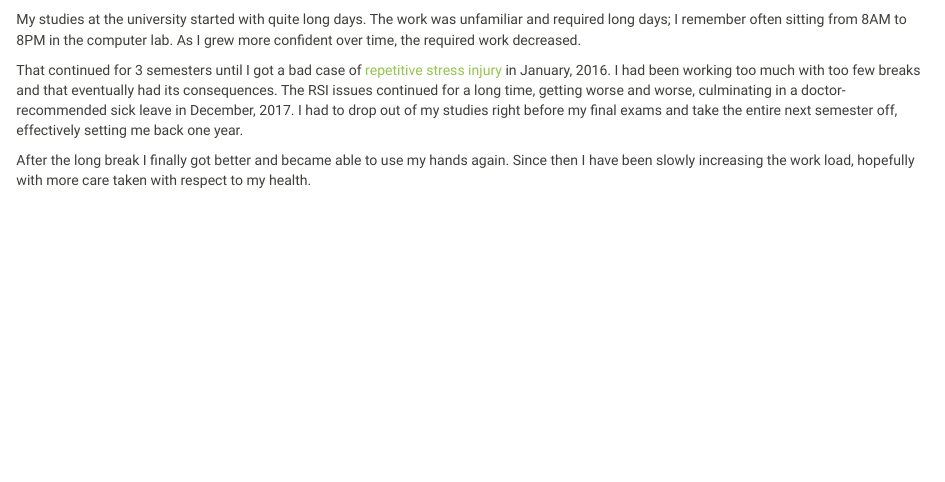
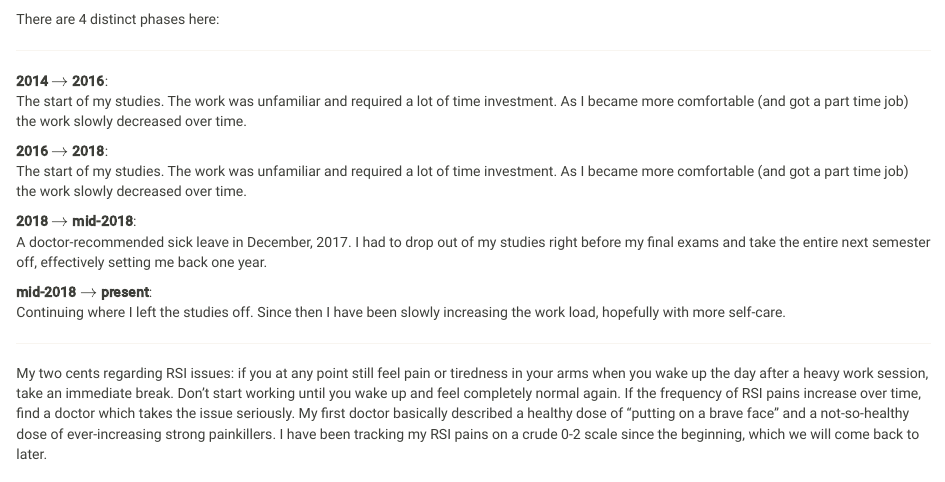
Before and after one commit to JakobGM/quelf, an R Markdown document (analysis/report.Rmd): the page in a window 1100 px wide, from 2170 px down. Rendered offline with R 4.5, knitr and Pandoc, with nearby package versions; some code elsewhere in the file could not run offline; a font, style sheet, LaTeX package, included part or bibliography that could not be used is replaced or left out.

Commit message:
Rewrite the work trends chapter

````diff
--- a/analysis/report.Rmd
+++ b/analysis/report.Rmd
@@ -343,17 +343,35 @@ days %>%
   theme(legend.position = "bottom")
 ```
 
-My studies at the university started with quite long days.
-The work was unfamiliar and required long days; I remember often sitting from 8AM to 8PM in the computer lab.
-As I grew more confident over time, the required work decreased.
+There are 4 distinct phases here:
 
-That continued for 3 semesters until I got a bad case of [repetitive stress injury](https://en.wikipedia.org/wiki/Repetitive_strain_injury) in January, 2016.
-I had been working too much with too few breaks and that eventually had its consequences.
-The RSI issues continued for a long time, getting worse and worse, culminating in a doctor-recommended sick leave in December, 2017.
-I had to drop out of my studies right before my final exams and take the entire next semester off, effectively setting me back one year.
+***
 
-After the long break I finally got better and became able to use my hands again.
-Since then I have been slowly increasing the work load, hopefully with more care taken with respect to my health.
+**2014 $\rightarrow$ 2016**:
+  The start of my studies.
+  The work was unfamiliar and required a lot of time investment.
+  As I became more comfortable (and got a part time job) the work slowly decreased over time.
+
+**2016 $\rightarrow$ 2018**:
+  The start of my studies.
+  The work was unfamiliar and required a lot of time investment.
+  As I became more comfortable (and got a part time job) the work slowly decreased over time.
+
+**2018 $\rightarrow$ mid-2018**:
+  A doctor-recommended sick leave in December, 2017.
+  I had to drop out of my studies right before my final exams and take the entire next semester off, effectively setting me back one year.
+
+**mid-2018 $\rightarrow$ present**:
+  Continuing where I left the studies off.
+  Since then I have been slowly increasing the work load, hopefully with more self-care.
+
+***
+
+My two cents regarding RSI issues: if you at any point still feel pain or tiredness in your arms when you wake up the day after a heavy work session, take an immediate break.
+Don't start working until you wake up and feel completely normal again.
+If the frequency of RSI pains increase over time, find a doctor which takes the issue seriously.
+My first doctor basically described a healthy dose of "putting on a brave face" and a not-so-healthy dose of ever-increasing strong painkillers.
+I have been tracking my RSI pains on a crude 0-2 scale since the beginning, which we will come back to later.
 
 # Grades
 
````
